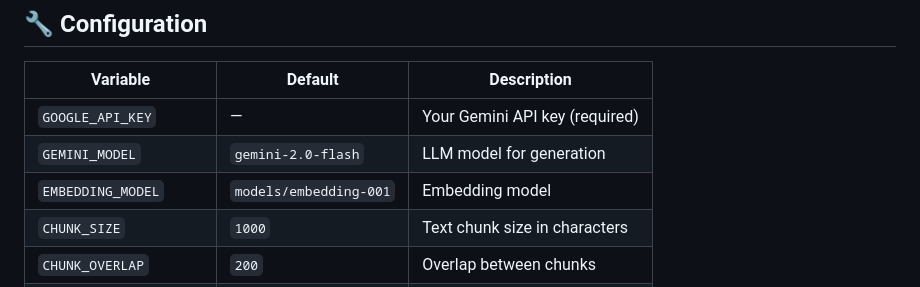
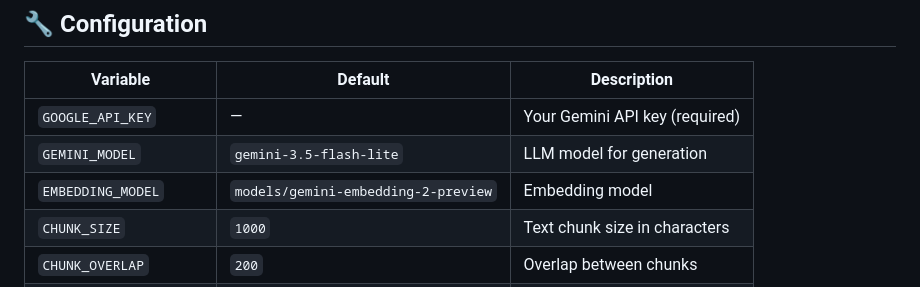
Before and after one commit to Aniket-tomar/RAG-chatbot, a Markdown page: README.md, the part around the change. GitHub-like rendering.

```diff
--- a/README.md
+++ b/README.md
@@ -126,8 +126,8 @@ RAG-chatbot/
 | Variable | Default | Description |
 |----------|---------|-------------|
 | `GOOGLE_API_KEY` | — | Your Gemini API key (required) |
-| `GEMINI_MODEL` | `gemini-2.0-flash` | LLM model for generation |
-| `EMBEDDING_MODEL` | `models/embedding-001` | Embedding model |
+| `GEMINI_MODEL` | `gemini-3.5-flash-lite` | LLM model for generation |
+| `EMBEDDING_MODEL` | `models/gemini-embedding-2-preview` | Embedding model |
 | `CHUNK_SIZE` | `1000` | Text chunk size in characters |
 | `CHUNK_OVERLAP` | `200` | Overlap between chunks |
 | `TOP_K_RESULTS` | `5` | Number of chunks to retrieve |
```
